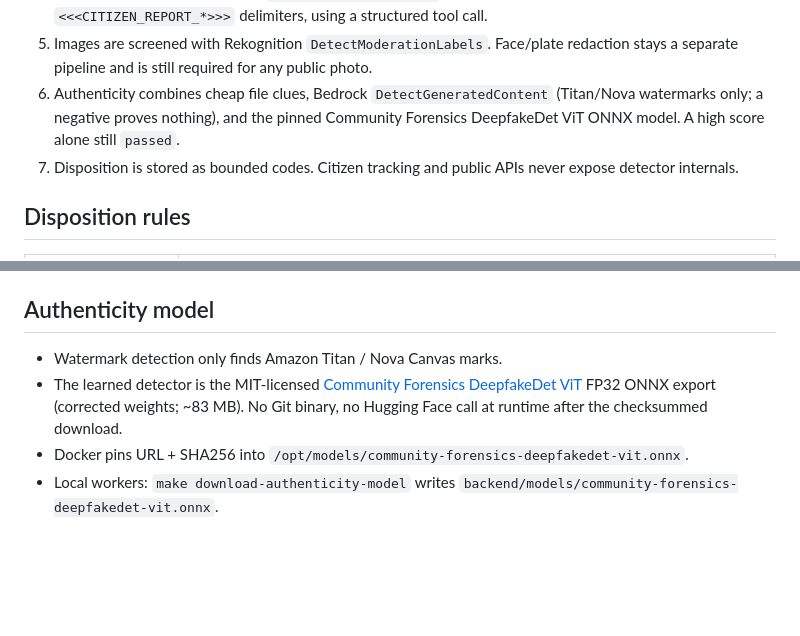
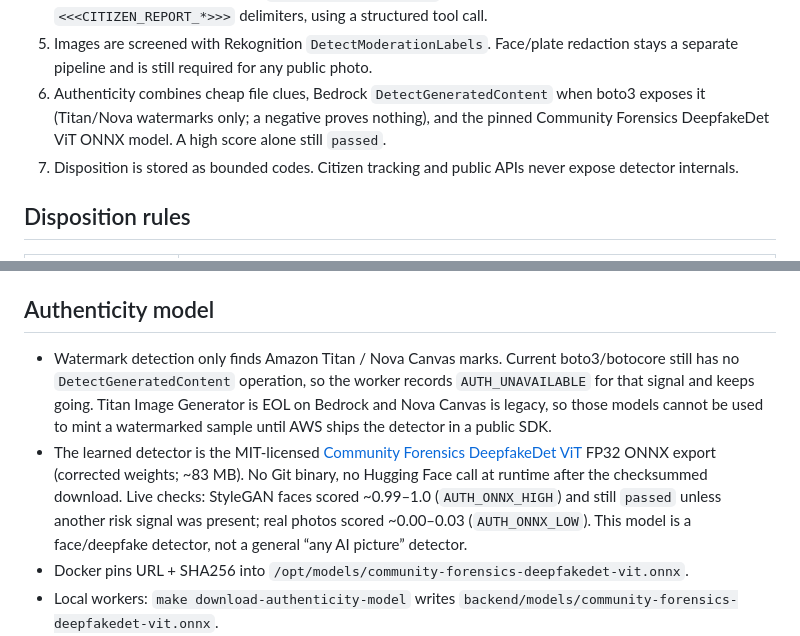
Before and after one commit to mahmoudchaer/BaladiGuard, a Markdown page: docs/content-safety.md, 2 parts joined by grey strips. Drawn GitHub-style; blank space fills up the shorter version.

Commit message:
Document live authenticity results and the missing watermark API.
The worker already records AUTH_UNAVAILABLE when boto3 has no
DetectGeneratedContent. Record that this is still the case, and that
ONNX catches StyleGAN faces without auto-rejecting.

Co-authored-by: Cursor <cursoragent@cursor.com>

```diff
--- a/docs/content-safety.md
+++ b/docs/content-safety.md
@@ -24,9 +24,9 @@ Authenticity scores are risk signals only and **never** auto-reject a report.
    redaction stays a separate pipeline and is still required for any public
    photo.
 6. Authenticity combines cheap file clues, Bedrock `DetectGeneratedContent`
-   (Titan/Nova watermarks only; a negative proves nothing), and the pinned
-   Community Forensics DeepfakeDet ViT ONNX model. A high score
-   alone still `passed`.
+   when boto3 exposes it (Titan/Nova watermarks only; a negative proves
+   nothing), and the pinned Community Forensics DeepfakeDet ViT ONNX model.
+   A high score alone still `passed`.
 7. Disposition is stored as bounded codes. Citizen tracking and public APIs
    never expose detector internals.
 
@@ -64,11 +64,19 @@ is not `passed`, any public key is cleared.
 
 ## Authenticity model
 
-- Watermark detection only finds Amazon Titan / Nova Canvas marks.
+- Watermark detection only finds Amazon Titan / Nova Canvas marks. Current
+  boto3/botocore still has no `DetectGeneratedContent` operation, so the
+  worker records `AUTH_UNAVAILABLE` for that signal and keeps going. Titan
+  Image Generator is EOL on Bedrock and Nova Canvas is legacy, so those
+  models cannot be used to mint a watermarked sample until AWS ships the
+  detector in a public SDK.
 - The learned detector is the MIT-licensed
   [Community Forensics DeepfakeDet ViT](https://huggingface.co/buildborderless/CommunityForensics-DeepfakeDet-ViT)
   FP32 ONNX export (corrected weights; ~83 MB). No Git binary, no Hugging Face
-  call at runtime after the checksummed download.
+  call at runtime after the checksummed download. Live checks: StyleGAN faces
+  scored ~0.99–1.0 (`AUTH_ONNX_HIGH`) and still `passed` unless another risk
+  signal was present; real photos scored ~0.00–0.03 (`AUTH_ONNX_LOW`). This
+  model is a face/deepfake detector, not a general “any AI picture” detector.
 - Docker pins URL + SHA256 into `/opt/models/community-forensics-deepfakedet-vit.onnx`.
 - Local workers: `make download-authenticity-model` writes
   `backend/models/community-forensics-deepfakedet-vit.onnx`.
```
